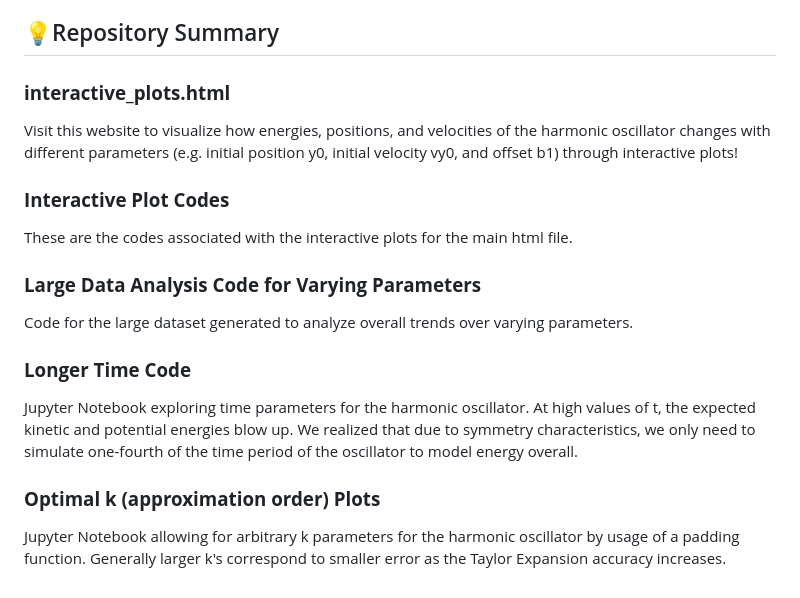
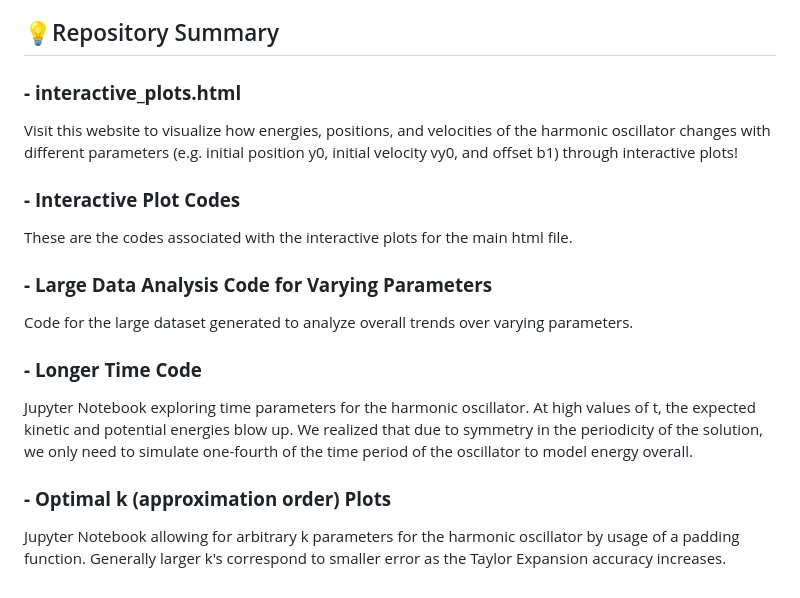
Before and after one commit to yiwen6826/Q-volution-2026-Quantum-Harmonic-Oscillators, a Markdown page: README.md, the part around the change. Rendered like a GitHub page.

Commit message:
Update README.md
small changes

```diff
--- a/README.md
+++ b/README.md
@@ -41,17 +41,17 @@ A notebook containing:
 
 ## 💡Repository Summary
 
-### **interactive_plots.html**
+### **- interactive_plots.html**
 Visit this website to visualize how energies, positions, and velocities of the harmonic oscillator changes with different parameters (e.g. initial position y0, initial velocity vy0, and offset b1) through interactive plots!
 
-### **Interactive Plot Codes**
+### **- Interactive Plot Codes**
 These are the codes associated with the interactive plots for the main html file.
 
-### **Large Data Analysis Code for Varying Parameters**
+### **- Large Data Analysis Code for Varying Parameters**
 Code for the large dataset generated to analyze overall trends over varying parameters.
 
-### **Longer Time Code**
-Jupyter Notebook exploring time parameters for the harmonic oscillator. At high values of t, the expected kinetic and potential energies blow up. We realized that due to symmetry characteristics, we only need to simulate one-fourth of the time period of the oscillator to model energy overall.
+### **- Longer Time Code**
+Jupyter Notebook exploring time parameters for the harmonic oscillator. At high values of t, the expected kinetic and potential energies blow up. We realized that due to symmetry in the periodicity of the solution, we only need to simulate one-fourth of the time period of the oscillator to model energy overall.
 
-### **Optimal k (approximation order) Plots**
+### **- Optimal k (approximation order) Plots**
 Jupyter Notebook allowing for arbitrary k parameters for the harmonic oscillator by usage of a padding function. Generally larger k's correspond to smaller error as the Taylor Expansion accuracy increases.
```
